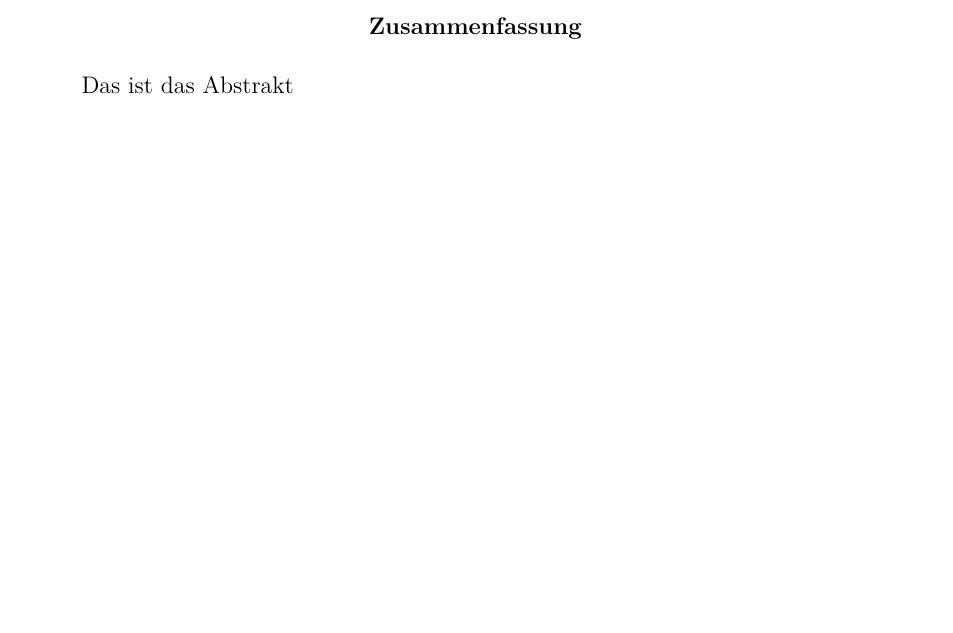
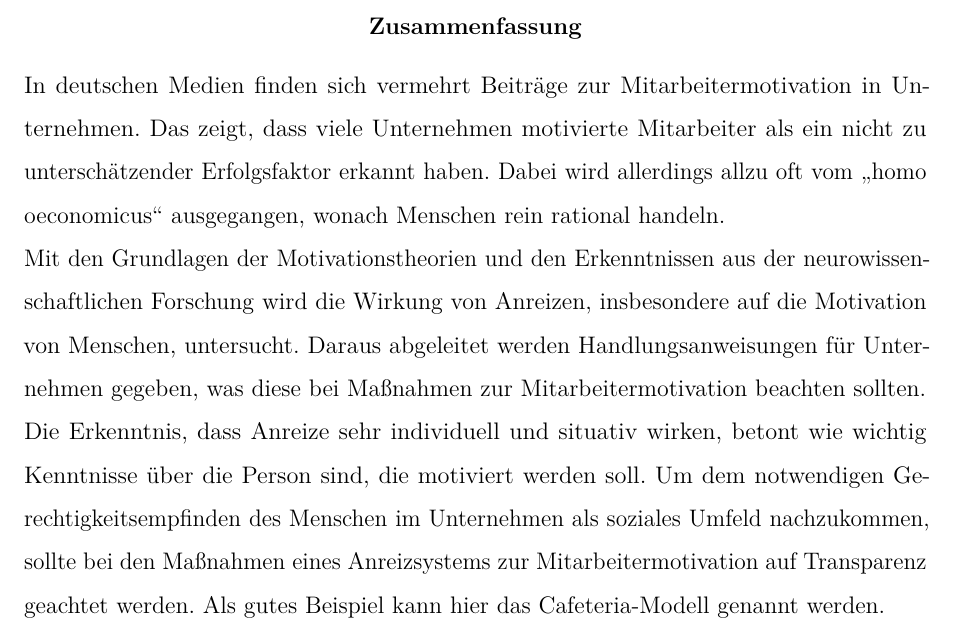
Before and after one commit to Externalizing/MitMot, a LaTeX paper (apa.tex, which reads chapters/abstract.tex): part of page 2 of 30, cut so that both start at the same text, the shorter picture padded with empty space. Compiled offline with pdfLaTeX.

Commit message:
finalized abstract

```diff
--- a/chapters/abstract.tex
+++ b/chapters/abstract.tex
@@ -1,2 +1,6 @@
 \section*{Zusammenfassung}
-Das ist das Abstrakt
+\justifying
+In deutschen Medien finden sich vermehrt Beiträge zur Mitarbeitermotivation in Unternehmen. Das zeigt, dass viele Unternehmen motivierte Mitarbeiter als ein nicht zu unterschätzender Erfolgsfaktor erkannt haben. Dabei wird allerdings allzu oft vom \glqq homo oeconomicus\grqq\ ausgegangen, wonach Menschen rein rational handeln. \newline
+Mit den Grundlagen der Motivationstheorien und den Erkenntnissen aus der neurowissenschaftlichen Forschung wird die Wirkung von Anreizen, insbesondere auf die Motivation von Menschen, untersucht.
+Daraus abgeleitet werden Handlungsanweisungen für Unternehmen gegeben, was diese bei Maßnahmen zur Mitarbeitermotivation beachten sollten. \newline
+Die Erkenntnis, dass Anreize sehr individuell und situativ wirken, betont wie wichtig Kenntnisse über die Person sind, die motiviert werden soll. Um dem notwendigen Gerechtigkeitsempfinden des Menschen im Unternehmen als soziales Umfeld nachzukommen, sollte bei den Maßnahmen eines Anreizsystems zur Mitarbeitermotivation auf Transparenz geachtet werden. Als gutes Beispiel kann hier das Cafeteria-Modell genannt werden.
```
